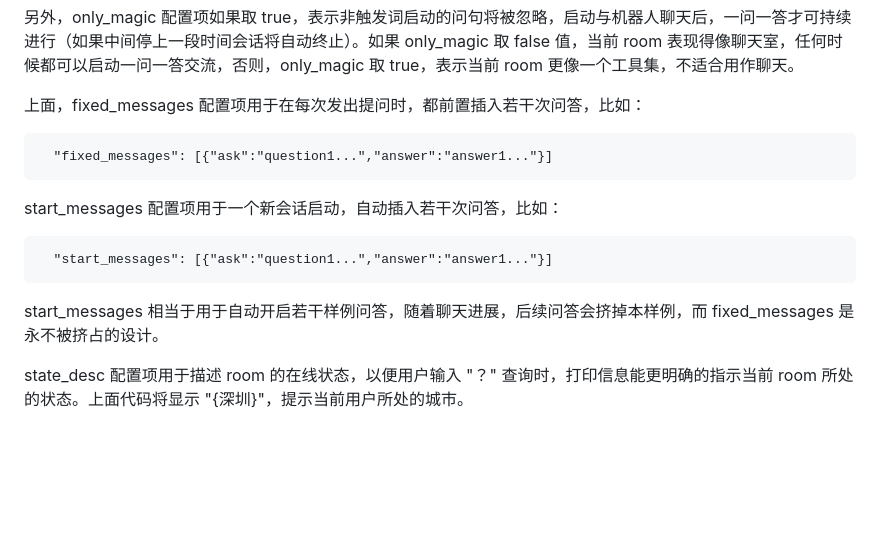
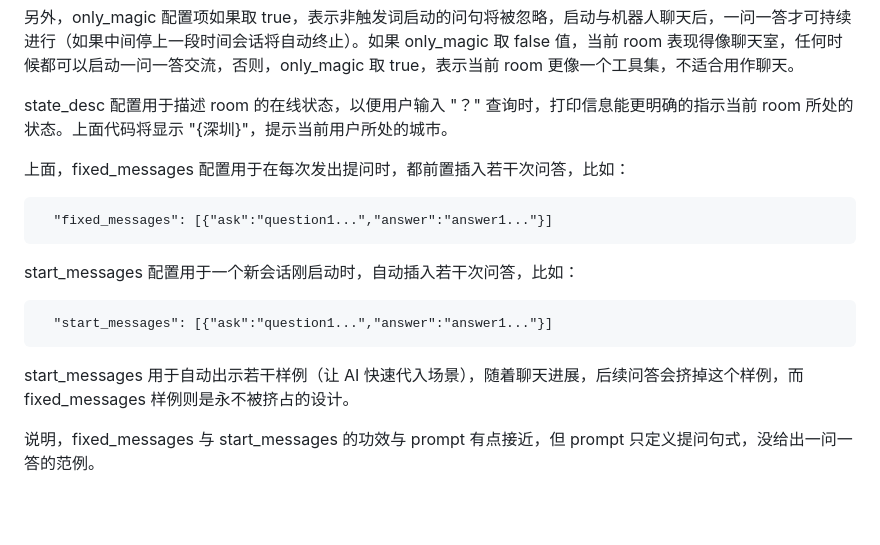
Before and after one commit to fnw-tools/wx-tmy-prompt, a Markdown page: README.md, the part around the change. GitHub-like rendering; blank space fills up the shorter version.

Commit message:
23-04-22

````diff
--- a/README.md
+++ b/README.md
@@ -167,20 +167,22 @@ magic_rules 定义了 3 个触发词的规格，所以用户在公众号中输
 
 另外，only_magic 配置项如果取 true，表示非触发词启动的问句将被忽略，启动与机器人聊天后，一问一答才可持续进行（如果中间停上一段时间会话将自动终止）。如果 only_magic 取 false 值，当前 room 表现得像聊天室，任何时候都可以启动一问一答交流，否则，only_magic 取 true，表示当前 room 更像一个工具集，不适合用作聊天。
 
-上面，fixed_messages 配置项用于在每次发出提问时，都前置插入若干次问答，比如：
+state_desc 配置用于描述 room 的在线状态，以便用户输入 "？" 查询时，打印信息能更明确的指示当前 room 所处的状态。上面代码将显示 "{深圳}"，提示当前用户所处的城市。
+
+上面，fixed_messages 配置用于在每次发出提问时，都前置插入若干次问答，比如：
 
 ```
   "fixed_messages": [{"ask":"question1...","answer":"answer1..."}]
 ```
 
-start_messages 配置项用于一个新会话启动，自动插入若干次问答，比如：
+start_messages 配置用于一个新会话刚启动时，自动插入若干次问答，比如：
 
 ```
   "start_messages": [{"ask":"question1...","answer":"answer1..."}]
 ```
 
-start_messages 相当于用于自动开启若干样例问答，随着聊天进展，后续问答会挤掉本样例，而 fixed_messages 是永不被挤占的设计。
+start_messages 用于自动出示若干样例（让 AI 快速代入场景），随着聊天进展，后续问答会挤掉这个样例，而 fixed_messages 样例则是永不被挤占的设计。
 
-state_desc 配置项用于描述 room 的在线状态，以便用户输入 "？" 查询时，打印信息能更明确的指示当前 room 所处的状态。上面代码将显示 "{深圳}"，提示当前用户所处的城市。
+说明，fixed_messages 与 start_messages 的功效与 prompt 有点接近，但 prompt 只定义提问句式，没给出一问一答的范例。
 
 &nbsp;
````
